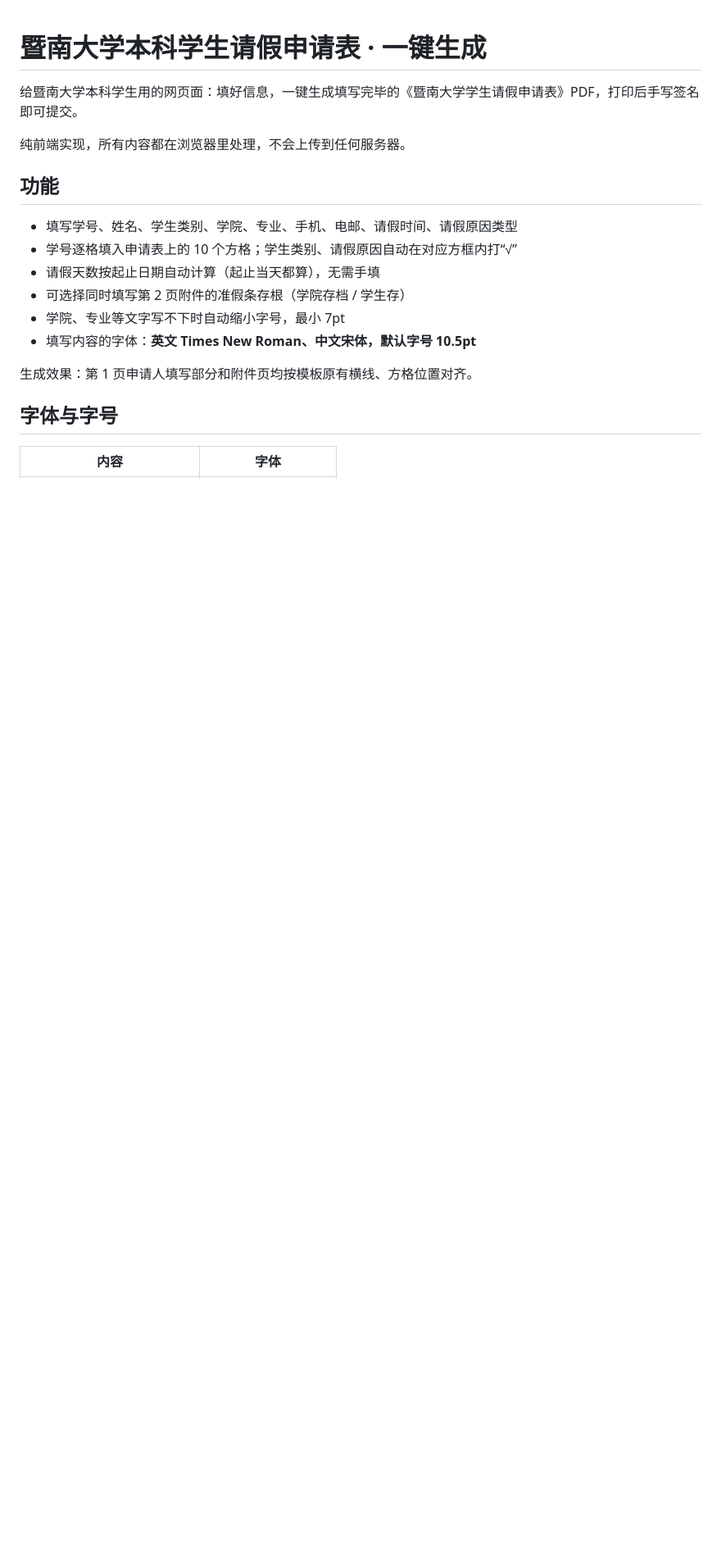
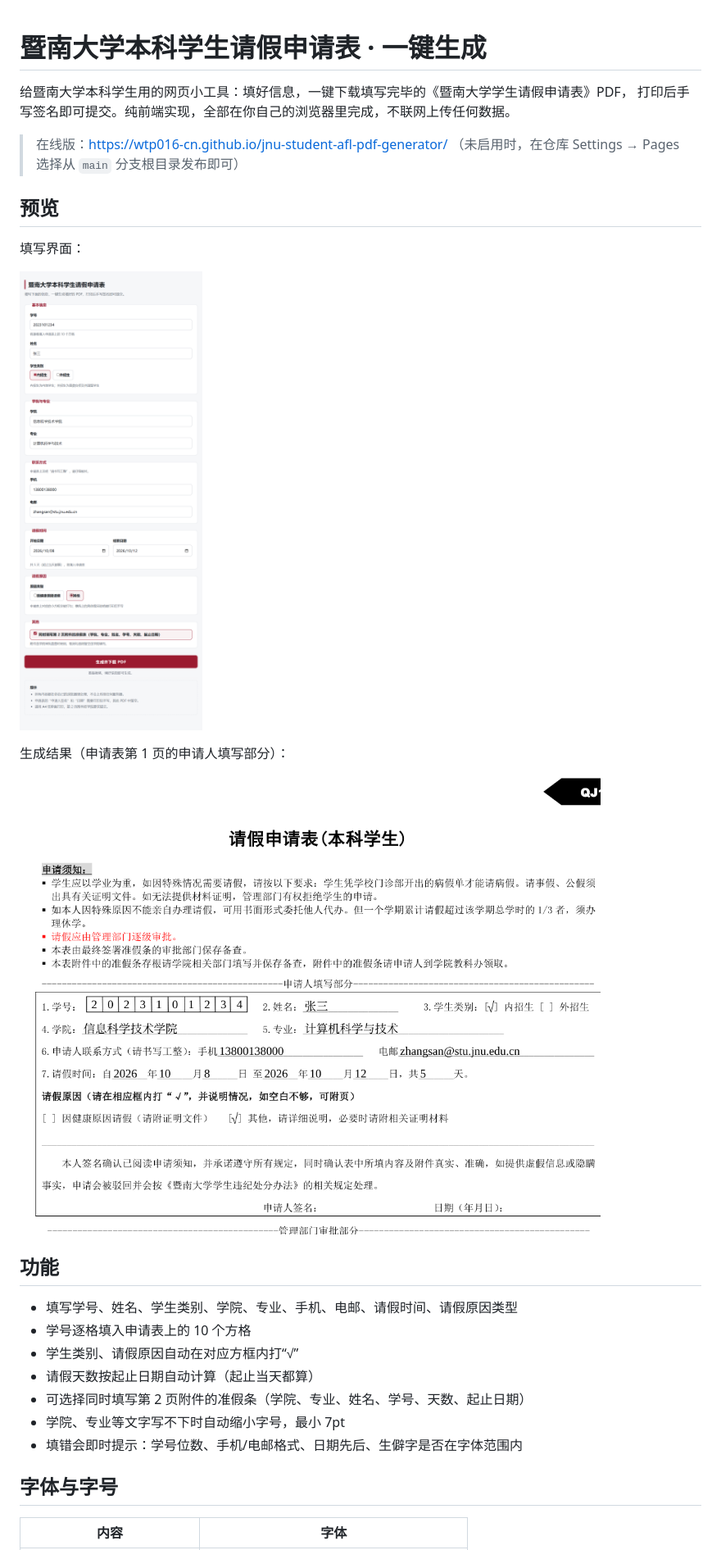
Before and after one commit to WTP016-CN/jnu-student-afl-pdf-generator, a Markdown page: README.md, the part around one of its changes. Shown at 82% size. GitHub-like rendering; pictures changed too: docs/preview-form.png (added), docs/preview-pdf.png (added); blank space fills up the shorter version.

```diff
--- a/README.md
+++ b/README.md
@@ -1,19 +1,30 @@
 # 暨南大学本科学生请假申请表 · 一键生成
 
-给暨南大学本科学生用的网页面：填好信息，一键生成填写完毕的《暨南大学学生请假申请表》PDF，打印后手写签名即可提交。
+给暨南大学本科学生用的网页小工具：填好信息，一键下载填写完毕的《暨南大学学生请假申请表》PDF，
+打印后手写签名即可提交。纯前端实现，全部在你自己的浏览器里完成，不联网上传任何数据。
 
-纯前端实现，所有内容都在浏览器里处理，不会上传到任何服务器。
+> 在线版：<https://wtp016-cn.github.io/jnu-student-afl-pdf-generator/>
+> （未启用时，在仓库 Settings → Pages 选择从 `main` 分支根目录发布即可）
+
+## 预览
+
+填写界面：
+
+![填写界面](docs/preview-form.png)
+
+生成结果（申请表第 1 页的申请人填写部分）：
+
+![生成结果](docs/preview-pdf.png)
 
 ## 功能
 
 - 填写学号、姓名、学生类别、学院、专业、手机、电邮、请假时间、请假原因类型
-- 学号逐格填入申请表上的 10 个方格；学生类别、请假原因自动在对应方框内打“√”
-- 请假天数按起止日期自动计算（起止当天都算），无需手填
-- 可选择同时填写第 2 页附件的准假条存根（学院存档 / 学生存）
+- 学号逐格填入申请表上的 10 个方格
+- 学生类别、请假原因自动在对应方框内打“√”
+- 请假天数按起止日期自动计算（起止当天都算）
+- 可选择同时填写第 2 页附件的准假条（学院、专业、姓名、学号、天数、起止日期）
 - 学院、专业等文字写不下时自动缩小字号，最小 7pt
-- 填写内容的字体：**英文 Times New Roman、中文宋体，默认字号 10.5pt**
-
-生成效果：第 1 页申请人填写部分和附件页均按模板原有横线、方格位置对齐。
+- 填错会即时提示：学号位数、手机/电邮格式、日期先后、生僻字是否在字体范围内
 
 ## 字体与字号
 
```
Also changed, not shown: other parts of README.md (+83 -41 lines), assets/fonts/LICENSE.md (added, +25 -0 lines), 10 other files.
